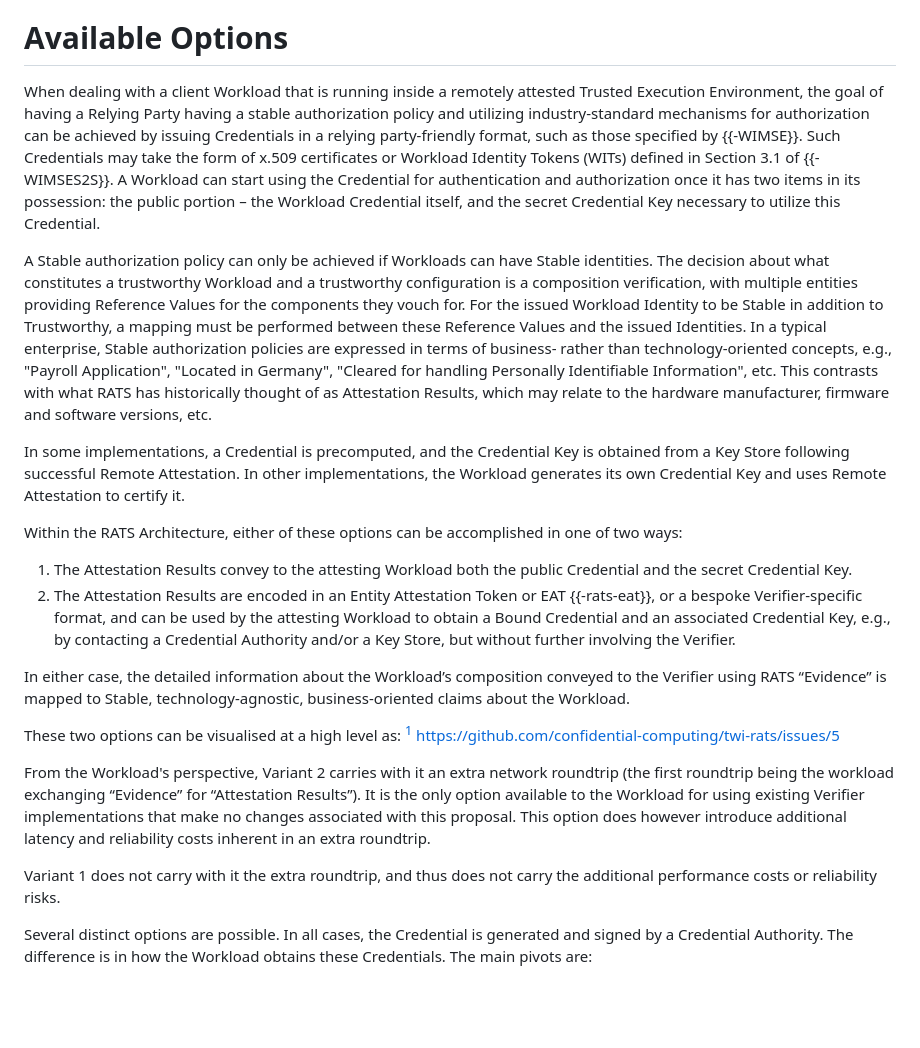
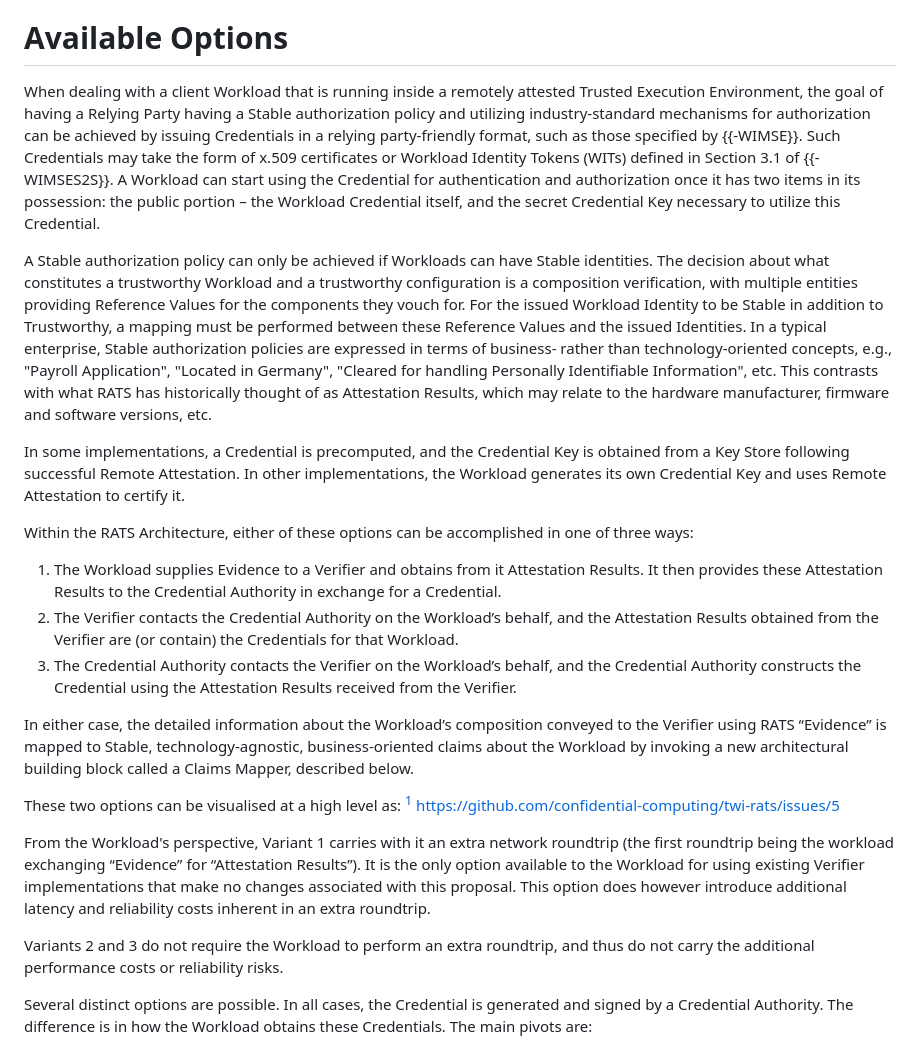
Before and after one commit to confidential-computing/twi-rats, a Markdown page: draft-novak-twi-attestation.md, the part around one of its changes. GitHub-like rendering; blank space fills up the shorter version.

Commit message:
Three instead of two Variants explained
There are three main Credential Acquisition topologies, plus a few more editorial changes

```diff
--- a/draft-novak-twi-attestation.md
+++ b/draft-novak-twi-attestation.md
@@ -148,25 +148,26 @@ Verifier:
 
 # Available Options
 
-When dealing with a client Workload that is running inside a remotely attested Trusted Execution Environment, the goal of having a Relying Party having a stable authorization policy and utilizing industry-standard mechanisms for authorization can be achieved by issuing Credentials in a relying party-friendly format, such as those specified by {{-WIMSE}}. Such Credentials may take the form of x.509 certificates or Workload Identity Tokens (WITs) defined in Section 3.1 of {{-WIMSES2S}}. A Workload can start using the Credential for authentication and authorization once it has two items in its possession: the public portion – the Workload Credential itself, and the secret Credential Key necessary to utilize this Credential.
+When dealing with a client Workload that is running inside a remotely attested Trusted Execution Environment, the goal of having a Relying Party having a Stable authorization policy and utilizing industry-standard mechanisms for authorization can be achieved by issuing Credentials in a relying party-friendly format, such as those specified by {{-WIMSE}}. Such Credentials may take the form of x.509 certificates or Workload Identity Tokens (WITs) defined in Section 3.1 of {{-WIMSES2S}}. A Workload can start using the Credential for authentication and authorization once it has two items in its possession: the public portion – the Workload Credential itself, and the secret Credential Key necessary to utilize this Credential.
 
 A Stable authorization policy can only be achieved if Workloads can have Stable identities. The decision about what constitutes a trustworthy Workload and a trustworthy configuration is a composition verification, with multiple entities providing Reference Values for the components they vouch for. For the issued Workload Identity to be Stable in addition to Trustworthy, a mapping must be performed between these Reference Values and the issued Identities. In a typical enterprise, Stable authorization policies are expressed in terms of business- rather than technology-oriented concepts, e.g., "Payroll Application", "Located in Germany", "Cleared for handling Personally Identifiable Information", etc. This contrasts with what RATS has historically thought of as Attestation Results, which may relate to the hardware manufacturer, firmware and software versions, etc.
 
 In some implementations, a Credential is precomputed, and the Credential Key is obtained from a Key Store following successful Remote Attestation. In other implementations, the Workload generates its own Credential Key and uses Remote Attestation to certify it.
 
-Within the RATS Architecture, either of these options can be accomplished in one of two ways:
+Within the RATS Architecture, either of these options can be accomplished in one of three ways:
 
-1. The Attestation Results convey to the attesting Workload both the public Credential and the secret Credential Key.
-2. The Attestation Results are encoded in an Entity Attestation Token or EAT {{-rats-eat}}, or a bespoke Verifier-specific format, and can be used by the attesting Workload to obtain a Bound Credential and an associated Credential Key, e.g., by contacting a Credential Authority and/or a Key Store, but without further involving the Verifier.
+1. The Workload supplies Evidence to a Verifier and obtains from it Attestation Results. It then provides these Attestation Results to the Credential Authority in exchange for a Credential.
+2. The Verifier contacts the Credential Authority on the Workload’s behalf, and the Attestation Results obtained from the Verifier are (or contain) the Credentials for that Workload.
+3. The Credential Authority contacts the Verifier on the Workload’s behalf, and the Credential Authority constructs the Credential using the Attestation Results received from the Verifier.
 
-In either case, the detailed information about the Workload’s composition conveyed to the Verifier using RATS “Evidence” is mapped to Stable, technology-agnostic, business-oriented claims about the Workload.
+In either case, the detailed information about the Workload’s composition conveyed to the Verifier using RATS “Evidence” is mapped to Stable, technology-agnostic, business-oriented claims about the Workload by invoking a new architectural building block called a Claims Mapper, described below.
 
 These two options can be visualised at a high level as:
 [^tracked-at] https://github.com/confidential-computing/twi-rats/issues/5
 
-From the Workload's perspective, Variant 2 carries with it an extra network roundtrip (the first roundtrip being the workload exchanging “Evidence” for “Attestation Results”). It is the only option available to the Workload for using existing Verifier implementations that make no changes associated with this proposal. This option does however introduce additional latency and reliability costs inherent in an extra roundtrip.
+From the Workload's perspective, Variant 1 carries with it an extra network roundtrip (the first roundtrip being the workload exchanging “Evidence” for “Attestation Results”). It is the only option available to the Workload for using existing Verifier implementations that make no changes associated with this proposal. This option does however introduce additional latency and reliability costs inherent in an extra roundtrip.
 
-Variant 1 does not carry with it the extra roundtrip, and thus does not carry the additional performance costs or reliability risks.
+Variants 2 and 3 do not require the Workload to perform an extra roundtrip, and thus do not carry the additional performance costs or reliability risks.
 
 Several distinct options are possible. In all cases, the Credential is generated and signed by a Credential Authority. The difference is in how the Workload obtains these Credentials. The main pivots are:
 
```
Also changed, not shown: other parts of draft-novak-twi-attestation.md (+1 -1 lines).
